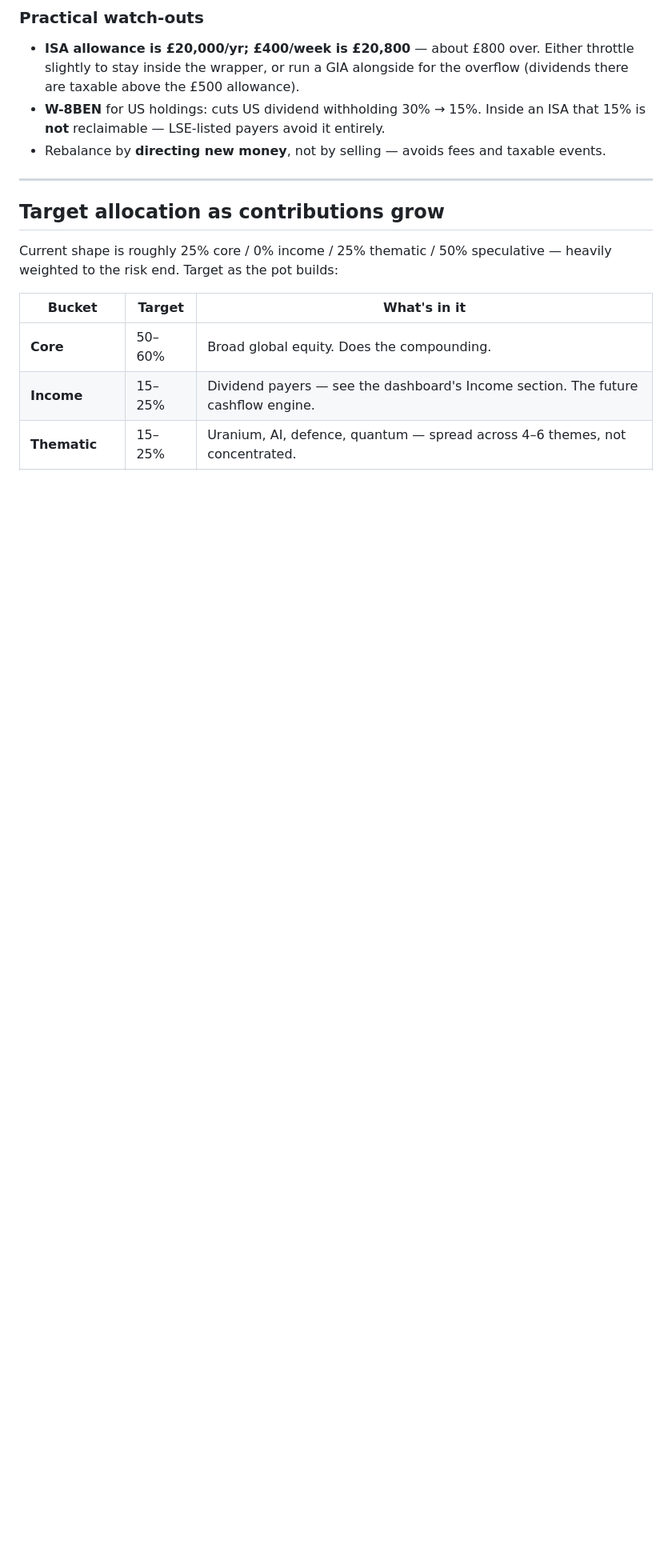
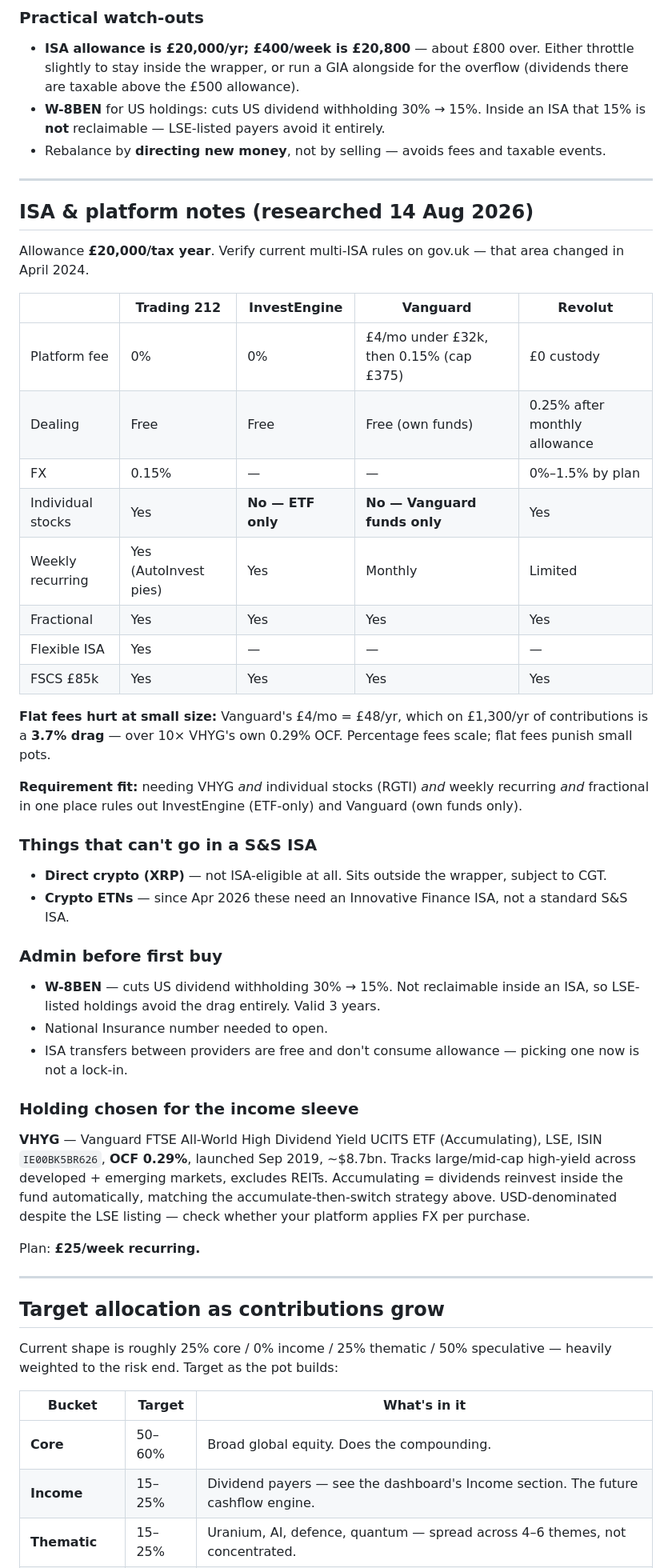
Before and after one commit to offleyjoseph94/stocksandshares, a Markdown page: STARTER_FRAMEWORK.md, the part around the change. Shown at 80% size. GitHub-like rendering; blank space fills up the shorter version.

Commit message:
Add ISA platform comparison and VHYG holding details
Platform fee/feature comparison scored against the actual requirements
(ETF + individual stocks + weekly recurring + fractional), the flat-fee
drag maths at small contribution sizes, what cannot go in a S&S ISA
(direct crypto, crypto ETNs post-Apr 2026), W-8BEN admin, and VHYG's
fund details.

Co-Authored-By: Claude Opus 5 <noreply@anthropic.com>

```diff
--- a/STARTER_FRAMEWORK.md
+++ b/STARTER_FRAMEWORK.md
@@ -45,6 +45,41 @@ Reinvest everything during the build phase (**accumulating "Acc" fund units** do
 - **ISA allowance is £20,000/yr; £400/week is £20,800** — about £800 over. Either throttle slightly to stay inside the wrapper, or run a GIA alongside for the overflow (dividends there are taxable above the £500 allowance).
 - **W-8BEN** for US holdings: cuts US dividend withholding 30% → 15%. Inside an ISA that 15% is **not** reclaimable — LSE-listed payers avoid it entirely.
 - Rebalance by **directing new money**, not by selling — avoids fees and taxable events.
+
+---
+
+## ISA & platform notes (researched 14 Aug 2026)
+
+Allowance **£20,000/tax year**. Verify current multi-ISA rules on gov.uk — that area changed in April 2024.
+
+| | Trading 212 | InvestEngine | Vanguard | Revolut |
+|---|---|---|---|---|
+| Platform fee | 0% | 0% | £4/mo under £32k, then 0.15% (cap £375) | £0 custody |
+| Dealing | Free | Free | Free (own funds) | 0.25% after monthly allowance |
+| FX | 0.15% | — | — | 0%–1.5% by plan |
+| Individual stocks | Yes | **No — ETF only** | **No — Vanguard funds only** | Yes |
+| Weekly recurring | Yes (AutoInvest pies) | Yes | Monthly | Limited |
+| Fractional | Yes | Yes | Yes | Yes |
+| Flexible ISA | Yes | — | — | — |
+| FSCS £85k | Yes | Yes | Yes | Yes |
+
+**Flat fees hurt at small size:** Vanguard's £4/mo = £48/yr, which on £1,300/yr of contributions is a **3.7% drag** — over 10× VHYG's own 0.29% OCF. Percentage fees scale; flat fees punish small pots.
+
+**Requirement fit:** needing VHYG *and* individual stocks (RGTI) *and* weekly recurring *and* fractional in one place rules out InvestEngine (ETF-only) and Vanguard (own funds only).
+
+### Things that can't go in a S&S ISA
+- **Direct crypto (XRP)** — not ISA-eligible at all. Sits outside the wrapper, subject to CGT.
+- **Crypto ETNs** — since Apr 2026 these need an Innovative Finance ISA, not a standard S&S ISA.
+
+### Admin before first buy
+- **W-8BEN** — cuts US dividend withholding 30% → 15%. Not reclaimable inside an ISA, so LSE-listed holdings avoid the drag entirely. Valid 3 years.
+- National Insurance number needed to open.
+- ISA transfers between providers are free and don't consume allowance — picking one now is not a lock-in.
+
+### Holding chosen for the income sleeve
+**VHYG** — Vanguard FTSE All-World High Dividend Yield UCITS ETF (Accumulating), LSE, ISIN `IE00BK5BR626`, **OCF 0.29%**, launched Sep 2019, ~$8.7bn. Tracks large/mid-cap high-yield across developed + emerging markets, excludes REITs. Accumulating = dividends reinvest inside the fund automatically, matching the accumulate-then-switch strategy above. USD-denominated despite the LSE listing — check whether your platform applies FX per purchase.
+
+Plan: **£25/week recurring.**
 
 ---
 
```
